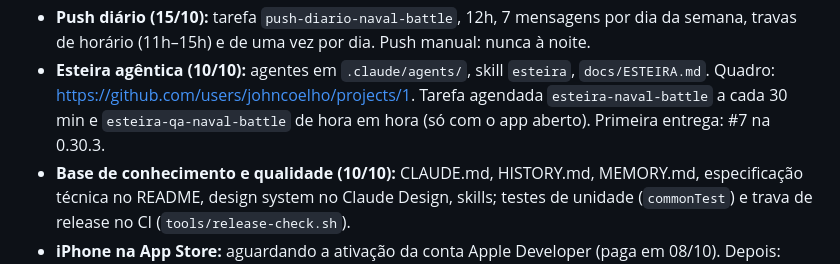
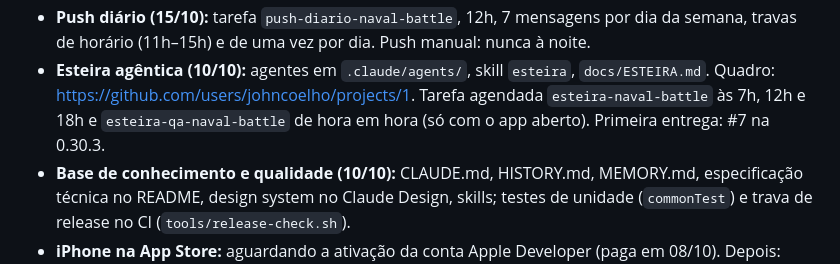
Before and after one commit to johncoelho/naval-battle, a Markdown page: MEMORY.md, the part around the change. Rendered like a GitHub page.

Commit message:
Esteira agendada as 7h, 12h e 18h [skip ci]
Co-Authored-By: Claude Opus 5.5 <noreply@anthropic.com>

```diff
--- a/MEMORY.md
+++ b/MEMORY.md
@@ -82,7 +82,7 @@ Atualizar quando surgir regra, preferência ou fato novo; apagar o que deixar de
   travas de horário (11h–15h) e de uma vez por dia. Push manual: nunca à noite.
 - **Esteira agêntica (10/10):** agentes em `.claude/agents/`, skill `esteira`, `docs/ESTEIRA.md`.
   Quadro: https://github.com/users/johncoelho/projects/1. Tarefa agendada `esteira-naval-battle`
-  a cada 30 min e `esteira-qa-naval-battle` de hora em hora (só com o app aberto). Primeira entrega: #7 na 0.30.3.
+  às 7h, 12h e 18h e `esteira-qa-naval-battle` de hora em hora (só com o app aberto). Primeira entrega: #7 na 0.30.3.
 - **Base de conhecimento e qualidade (10/10):** CLAUDE.md, HISTORY.md, MEMORY.md, especificação técnica
   no README, design system no Claude Design, skills; testes de unidade (`commonTest`) e trava de
   release no CI (`tools/release-check.sh`).
```
